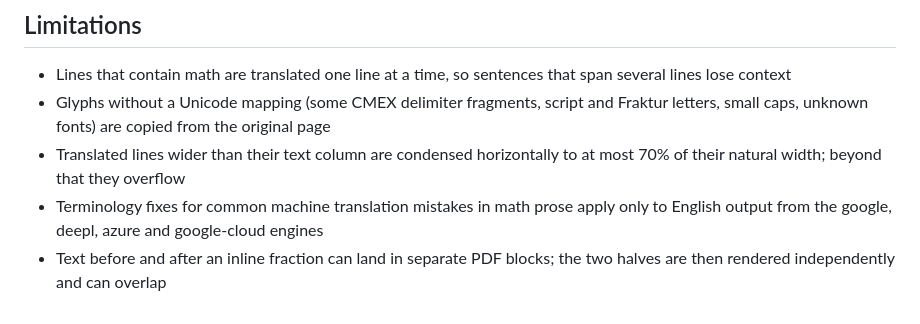
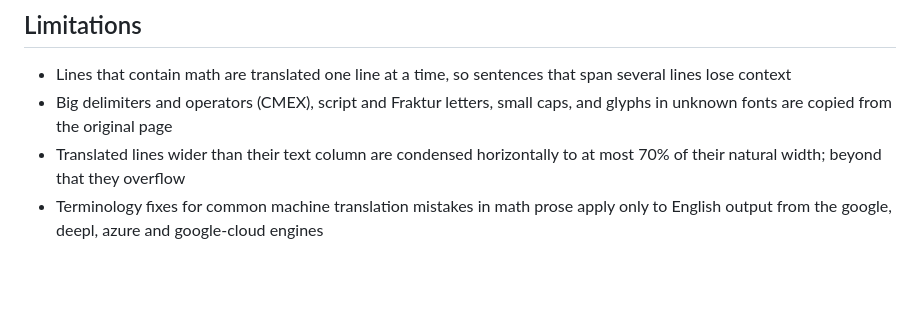
Before and after one commit to joshuaswanson/latex-pdf-translator, a Markdown page: README.md, the part around the change. GitHub-like rendering; blank space fills up the shorter version.

Commit message:
Update limitations for merged line fragments and copied CMEX glyphs

```diff
--- a/README.md
+++ b/README.md
@@ -64,7 +64,6 @@ Run the tests with `uv run pytest`. They use small LaTeX fixtures in `tests/fixt
 ## Limitations
 
 - Lines that contain math are translated one line at a time, so sentences that span several lines lose context
-- Glyphs without a Unicode mapping (some CMEX delimiter fragments, script and Fraktur letters, small caps, unknown fonts) are copied from the original page
+- Big delimiters and operators (CMEX), script and Fraktur letters, small caps, and glyphs in unknown fonts are copied from the original page
 - Translated lines wider than their text column are condensed horizontally to at most 70% of their natural width; beyond that they overflow
 - Terminology fixes for common machine translation mistakes in math prose apply only to English output from the google, deepl, azure and google-cloud engines
-- Text before and after an inline fraction can land in separate PDF blocks; the two halves are then rendered independently and can overlap
```
